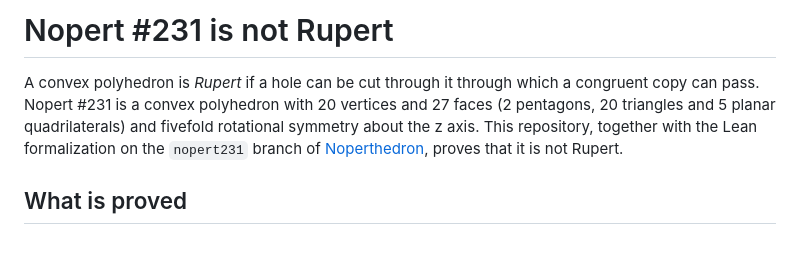
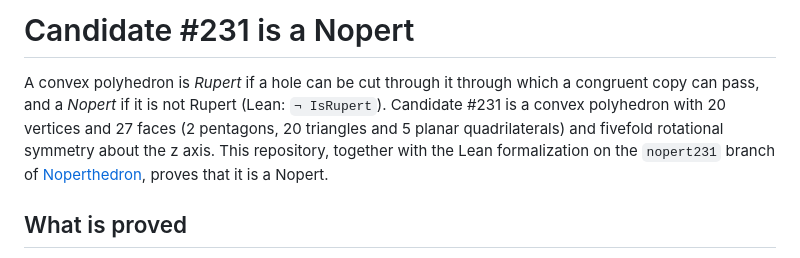
Before and after one commit to tom7/noperts, a Markdown page: search/nopert231/README.md, the part around the change. GitHub-like rendering.

Commit message:
Docs: Nopert terminology (a Nopert is a polyhedron that is not Rupert; #231 is Candidate #231)
Co-Authored-By: Claude Opus 5.5 <noreply@anthropic.com>

```diff
--- a/search/nopert231/README.md
+++ b/search/nopert231/README.md
@@ -1,6 +1,6 @@
-# Nopert #231 is not Rupert
+# Candidate #231 is a Nopert
 
-A convex polyhedron is *Rupert* if a hole can be cut through it through which a congruent copy can pass. Nopert #231 is a convex polyhedron with 20 vertices and 27 faces (2 pentagons, 20 triangles and 5 planar quadrilaterals) and fivefold rotational symmetry about the z axis. This repository, together with the Lean formalization on the `nopert231` branch of [Noperthedron](https://github.com/jcreedcmu/Noperthedron), proves that it is not Rupert.
+A convex polyhedron is *Rupert* if a hole can be cut through it through which a congruent copy can pass, and a *Nopert* if it is not Rupert (Lean: `¬ IsRupert`). Candidate #231 is a convex polyhedron with 20 vertices and 27 faces (2 pentagons, 20 triangles and 5 planar quadrilaterals) and fivefold rotational symmetry about the z axis. This repository, together with the Lean formalization on the `nopert231` branch of [Noperthedron](https://github.com/jcreedcmu/Noperthedron), proves that it is a Nopert.
 
 ## What is proved
 
```
